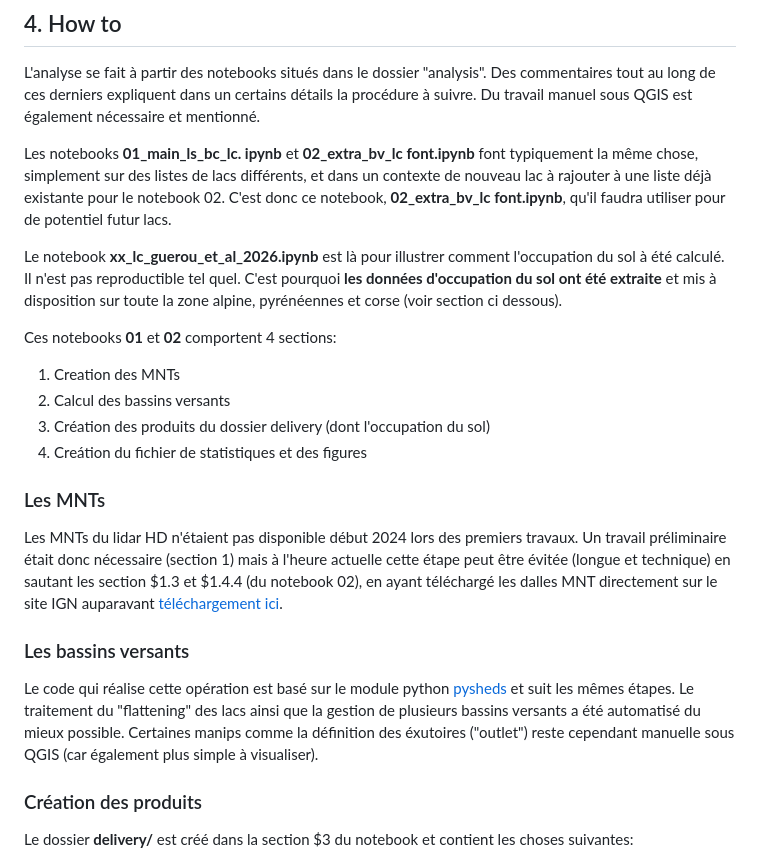
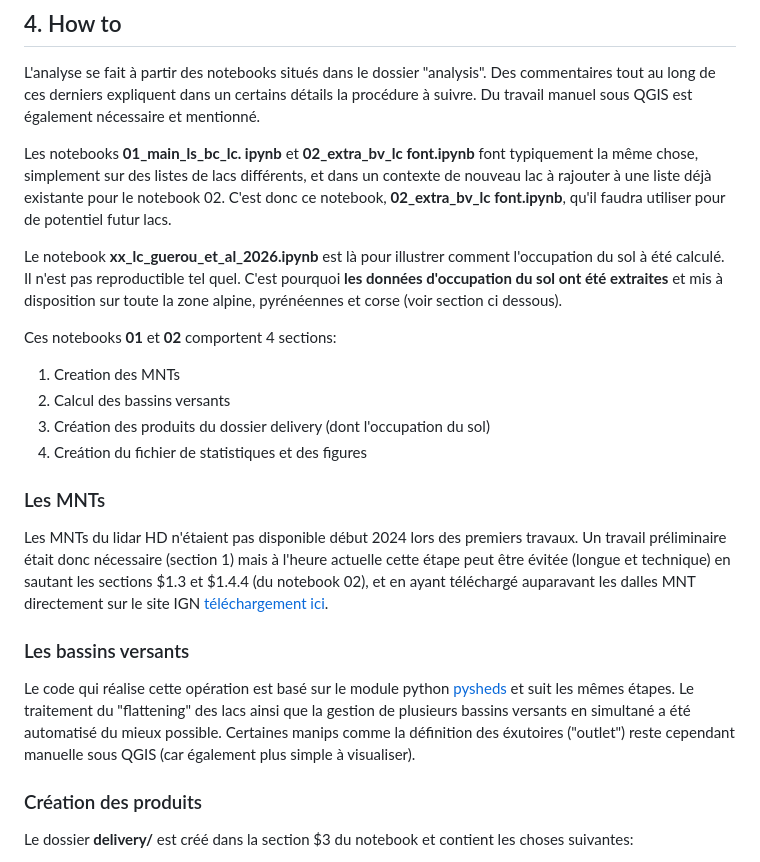
Before and after one commit to adguerou/lacs_sentinelles_bv_lc, a Markdown page: README.md, the part around the change. GitHub-like rendering.

```diff
--- a/README.md
+++ b/README.md
@@ -53,7 +53,7 @@ L'analyse se fait à partir des notebooks situés dans le dossier "analysis". De
 
 Les notebooks **01_main_ls_bc_lc. ipynb** et **02_extra_bv_lc font.ipynb** font typiquement la même chose, simplement sur des listes de lacs différents, et dans un contexte de nouveau lac à rajouter à une liste déjà existante pour le notebook 02. C'est donc ce notebook, **02_extra_bv_lc font.ipynb**, qu'il faudra utiliser pour de potentiel futur lacs.
 
-Le notebook **xx_lc_guerou_et_al_2026.ipynb** est là pour illustrer comment l'occupation du sol à été calculé. Il n'est pas reproductible tel quel. C'est pourquoi **les données d'occupation du sol ont été extraite** et mis à disposition sur toute la zone alpine, pyrénéennes et corse (voir section ci dessous).
+Le notebook **xx_lc_guerou_et_al_2026.ipynb** est là pour illustrer comment l'occupation du sol à été calculé. Il n'est pas reproductible tel quel. C'est pourquoi **les données d'occupation du sol ont été extraites** et mis à disposition sur toute la zone alpine, pyrénéennes et corse (voir section ci dessous).
 
 Ces notebooks **01** et **02** comportent 4 sections:
   1. Creation des MNTs
@@ -62,10 +62,10 @@ Ces notebooks **01** et **02** comportent 4 sections:
   4. Creátion du fichier de statistiques et des figures
 
 ### Les MNTs
-Les MNTs du lidar HD n'étaient pas disponible début 2024 lors des premiers travaux. Un travail préliminaire était donc nécessaire (section 1) mais à l'heure actuelle cette étape peut être évitée (longue et technique) en sautant les section $1.3 et $1.4.4 (du notebook 02), en ayant téléchargé les dalles MNT directement sur le site IGN auparavant [téléchargement ici](https://cartes.gouv.fr/telechargement/IGNF_MNT-LIDAR-HD).
+Les MNTs du lidar HD n'étaient pas disponible début 2024 lors des premiers travaux. Un travail préliminaire était donc nécessaire (section 1) mais à l'heure actuelle cette étape peut être évitée (longue et technique) en sautant les sections $1.3 et $1.4.4 (du notebook 02), et en ayant téléchargé auparavant les dalles MNT directement sur le site IGN [téléchargement ici](https://cartes.gouv.fr/telechargement/IGNF_MNT-LIDAR-HD).
 
 ### Les bassins versants
-Le code qui réalise cette opération est basé sur le module python [pysheds](https://github.com/pysheds/pysheds?tab=readme-ov-file) et suit les mêmes étapes. Le traitement du "flattening" des lacs ainsi que la gestion de plusieurs bassins versants a été automatisé du mieux possible. Certaines manips comme la définition des éxutoires ("outlet") reste cependant manuelle sous QGIS (car également plus simple à visualiser).
+Le code qui réalise cette opération est basé sur le module python [pysheds](https://github.com/pysheds/pysheds?tab=readme-ov-file) et suit les mêmes étapes. Le traitement du "flattening" des lacs ainsi que la gestion de plusieurs bassins versants en simultané a été automatisé du mieux possible. Certaines manips comme la définition des éxutoires ("outlet") reste cependant manuelle sous QGIS (car également plus simple à visualiser).
 
 ### Création des produits
 Le dossier **delivery/** est créé dans la section $3 du notebook et contient les choses suivantes:
```
